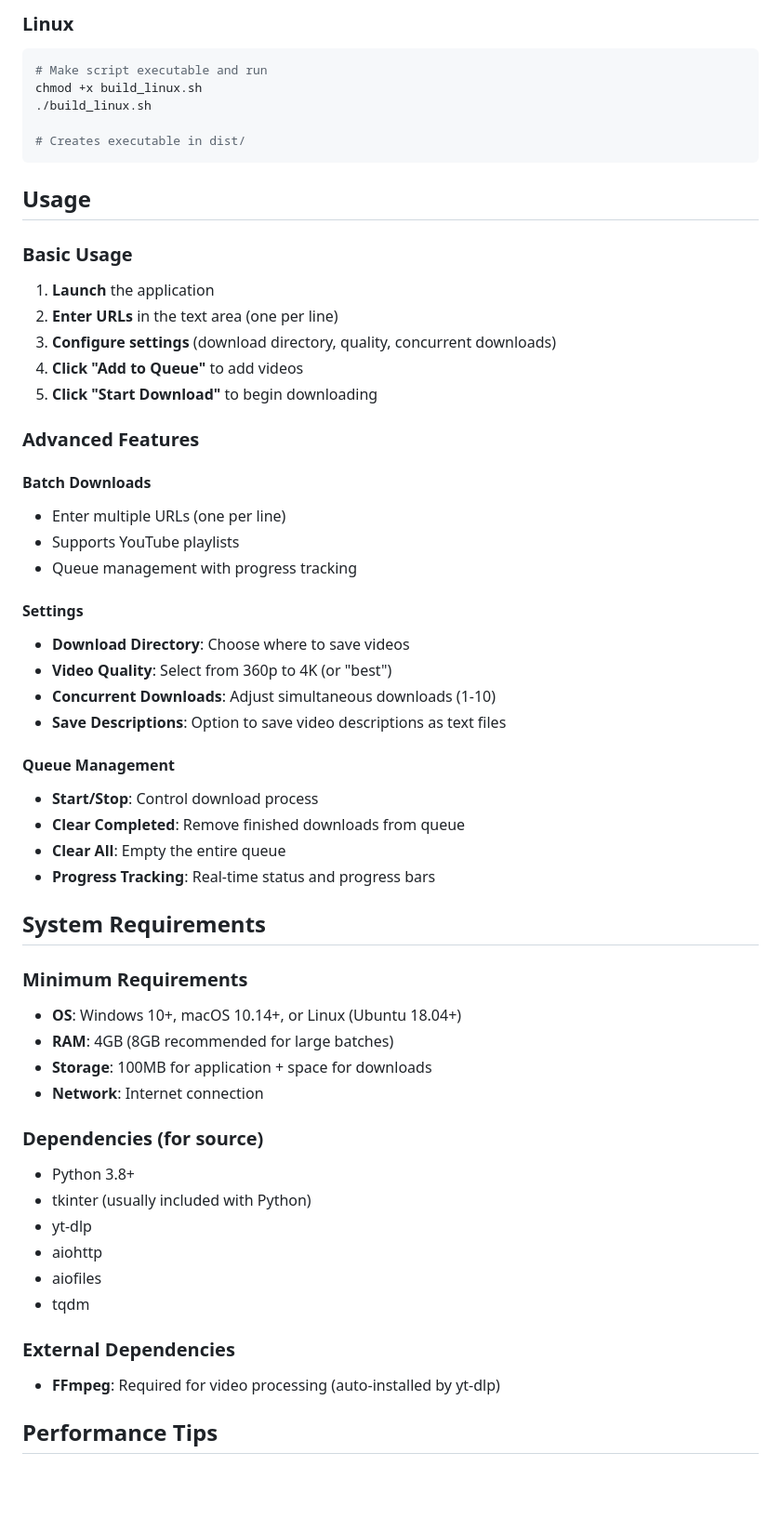
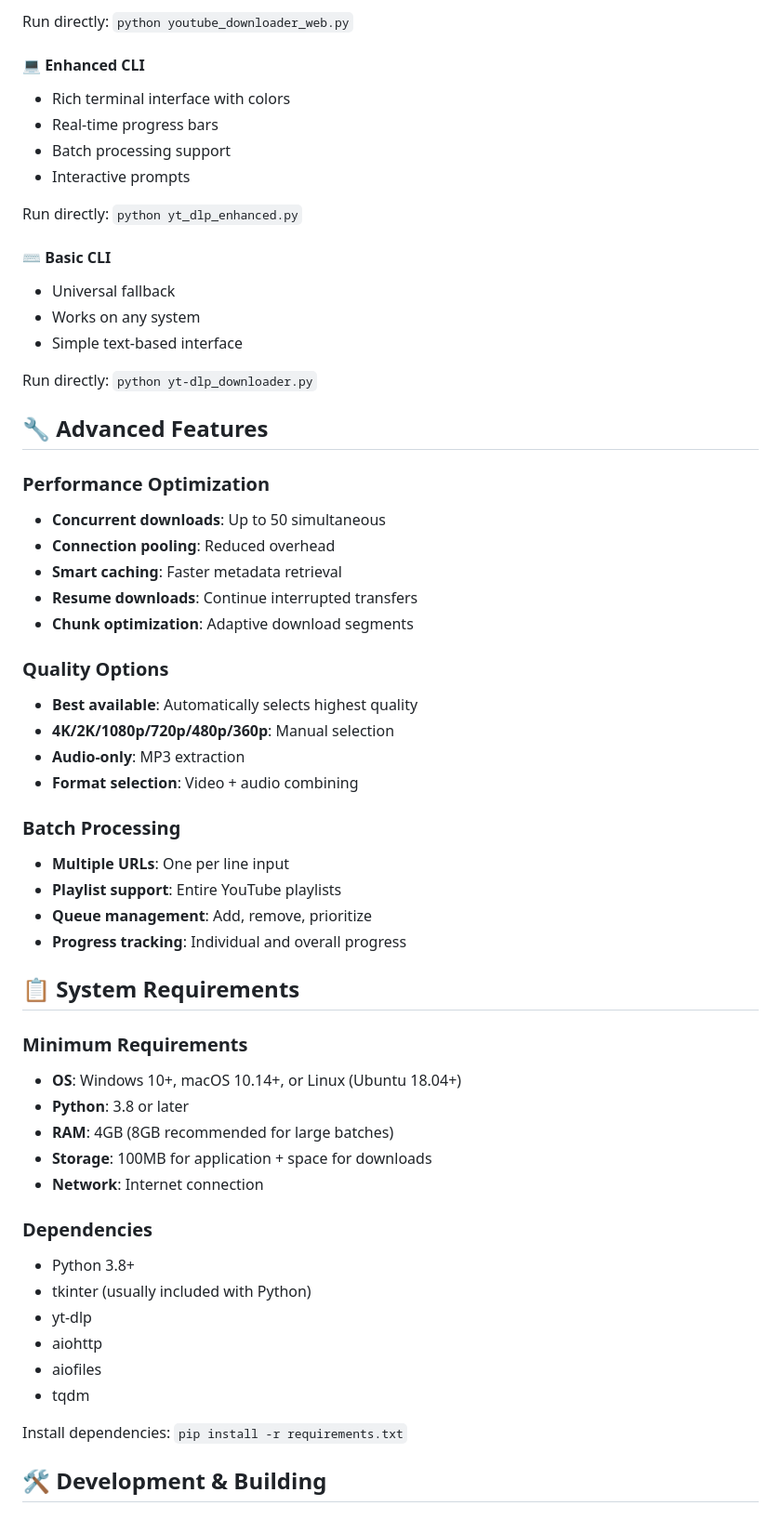
Before and after one commit to Oluwatemmy/Youtube-Downloader, a Markdown page: README.md, the part around the change printed below. Shown: that part at 93% size. Drawn GitHub-style; blank space fills up the shorter version.

````diff
--- a/README.md
+++ b/README.md
@@ -75,50 +72,52 @@ chmod +x build_macos.sh
 
-### Linux
-```bash
-# Make script executable and run
-chmod +x build_linux.sh
-./build_linux.sh
+Run directly: `python youtube_downloader_web.py`
 
-# Creates executable in dist/
-```
+#### 💻 Enhanced CLI
+- Rich terminal interface with colors
+- Real-time progress bars
+- Batch processing support
+- Interactive prompts
 
-## Usage
+Run directly: `python yt_dlp_enhanced.py`
 
-### Basic Usage
-1. **Launch** the application
-2. **Enter URLs** in the text area (one per line)
-3. **Configure settings** (download directory, quality, concurrent downloads)
-4. **Click "Add to Queue"** to add videos
-5. **Click "Start Download"** to begin downloading
+#### ⌨️ Basic CLI
+- Universal fallback
+- Works on any system
+- Simple text-based interface
 
-### Advanced Features
+Run directly: `python yt-dlp_downloader.py`
 
-#### Batch Downloads
-- Enter multiple URLs (one per line)
-- Supports YouTube playlists
-- Queue management with progress tracking
+## 🔧 Advanced Features
 
-#### Settings
-- **Download Directory**: Choose where to save videos
-- **Video Quality**: Select from 360p to 4K (or "best")
-- **Concurrent Downloads**: Adjust simultaneous downloads (1-10)
-- **Save Descriptions**: Option to save video descriptions as text files
+### Performance Optimization
+- **Concurrent downloads**: Up to 50 simultaneous
+- **Connection pooling**: Reduced overhead
+- **Smart caching**: Faster metadata retrieval
+- **Resume downloads**: Continue interrupted transfers
+- **Chunk optimization**: Adaptive download segments
 
-#### Queue Management
-- **Start/Stop**: Control download process
-- **Clear Completed**: Remove finished downloads from queue
-- **Clear All**: Empty the entire queue
-- **Progress Tracking**: Real-time status and progress bars
+### Quality Options
+- **Best available**: Automatically selects highest quality
+- **4K/2K/1080p/720p/480p/360p**: Manual selection
+- **Audio-only**: MP3 extraction
+- **Format selection**: Video + audio combining
 
-## System Requirements
+### Batch Processing
+- **Multiple URLs**: One per line input
+- **Playlist support**: Entire YouTube playlists
+- **Queue management**: Add, remove, prioritize
+- **Progress tracking**: Individual and overall progress
+
+## 📋 System Requirements
 
 ### Minimum Requirements
 - **OS**: Windows 10+, macOS 10.14+, or Linux (Ubuntu 18.04+)
+- **Python**: 3.8 or later
 - **RAM**: 4GB (8GB recommended for large batches)
 - **Storage**: 100MB for application + space for downloads
 - **Network**: Internet connection
 
-### Dependencies (for source)
+### Dependencies
 - Python 3.8+
 - tkinter (usually included with Python)
 - yt-dlp
@@ -126,8 +125,7 @@ chmod +x build_linux.sh
 - aiofiles
 - tqdm
 
-### External Dependencies
-- **FFmpeg**: Required for video processing (auto-installed by yt-dlp)
+Install dependencies: `pip install -r requirements.txt`
 
-## Performance Tips
+## 🛠️ Development & Building
 
````
Also changed, not shown: other parts of README.md (+205 -110 lines).
